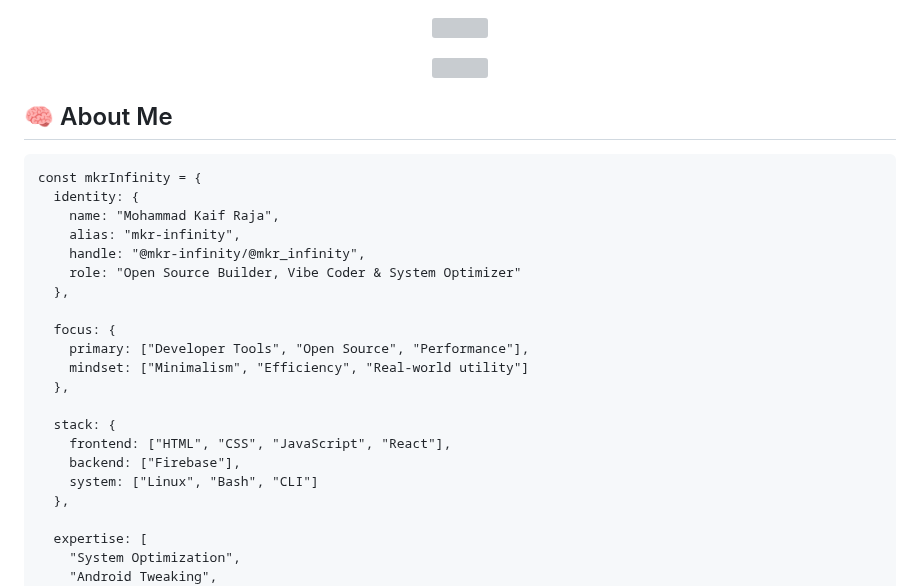
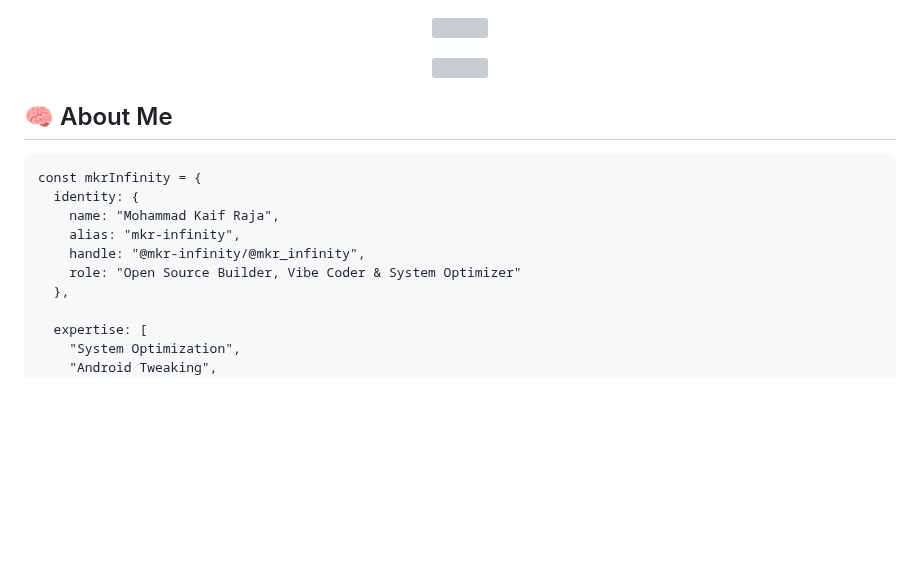
Before and after one commit to mkr-infinity/mkr-infinity, a Markdown page: README.md, the part around one of its changes. Rendered like a GitHub page; blank space fills up the shorter version; grey boxes are pictures that could not be loaded.

Commit message:
Revise README with new focus and expertise
Updated personal branding and expertise details in README.

```diff
--- a/README.md
+++ b/README.md
@@ -18,17 +18,6 @@ const mkrInfinity = {
     alias: "mkr-infinity",
     handle: "@mkr-infinity/@mkr_infinity",
     role: "Open Source Builder, Vibe Coder & System Optimizer"
-  },
-
-  focus: {
-    primary: ["Developer Tools", "Open Source", "Performance"],
-    mindset: ["Minimalism", "Efficiency", "Real-world utility"]
-  },
-
-  stack: {
-    frontend: ["HTML", "CSS", "JavaScript", "React"],
-    backend: ["Firebase"],
-    system: ["Linux", "Bash", "CLI"]
   },
 
   expertise: [
```
Also changed, not shown: other parts of README.md (+2 -3 lines).
